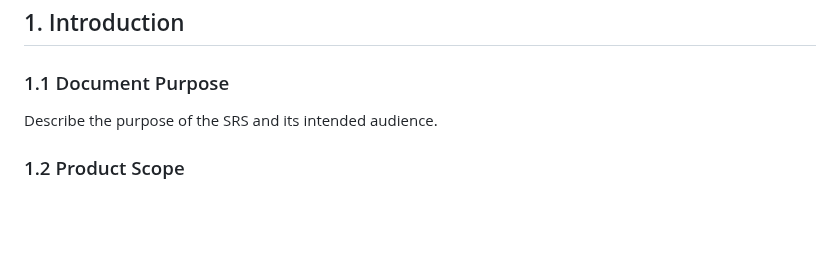
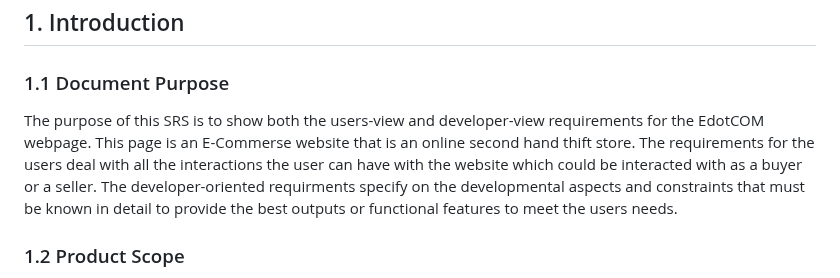
Before and after one commit to yera888/IY-Team7, a Markdown page: doc/E-COM SRS.md, the part around one of its changes. Rendered like a GitHub page; blank space fills up the shorter version.

Commit message:
Adding edits for 1.1

```diff
--- a/doc/E-COM SRS.md
+++ b/doc/E-COM SRS.md
@@ -45,7 +45,7 @@ Table of Contents
 ## 1. Introduction
 
 ### 1.1 Document Purpose
-Describe the purpose of the SRS and its intended audience.
+The purpose of this SRS is to show both the users-view and developer-view requirements for the EdotCOM webpage. This page is an E-Commerse website that is an online second hand thift store. The requirements for the users deal with all the interactions the user can have with the website which could be interacted with as a buyer or a seller. The developer-oriented requirments specify on the developmental aspects and constraints that must be known in detail to provide the best outputs or functional features to meet the users needs.
 
 ### 1.2 Product Scope
 Identify the product whose software requirements are specified in this document, including the revision or release number. Explain what the product that is covered by this SRS will do, particularly if this SRS describes only part of the system or a single subsystem.
```
Also changed, not shown: other parts of doc/E-COM SRS.md (+2 -0 lines).
